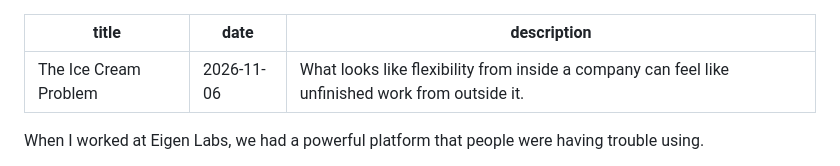
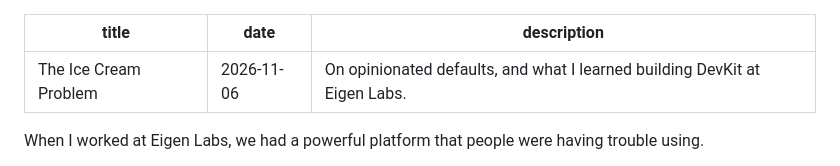
Before and after one commit to jamesrstew/jamesrstew.github.io, a Markdown page: content/notes/the-ice-cream-problem.md, the part around the change. Drawn GitHub-style.

Commit message:
new description for ice cream

```diff
--- a/content/notes/the-ice-cream-problem.md
+++ b/content/notes/the-ice-cream-problem.md
@@ -1,7 +1,7 @@
 ---
 title: The Ice Cream Problem
 date: 2026-11-06
-description: What looks like flexibility from inside a company can feel like unfinished work from outside it.
+description: On opinionated defaults, and what I learned building DevKit at Eigen Labs.
 ---
 
 When I worked at Eigen Labs, we had a powerful platform that people were having trouble using.
```
